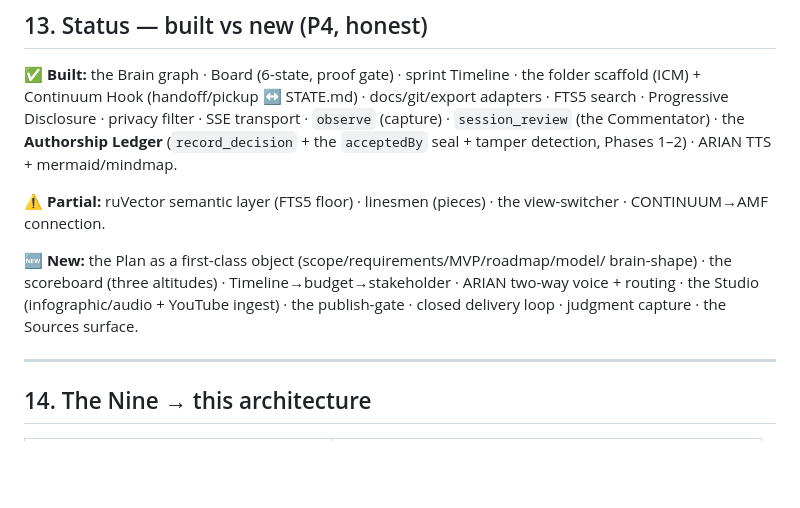
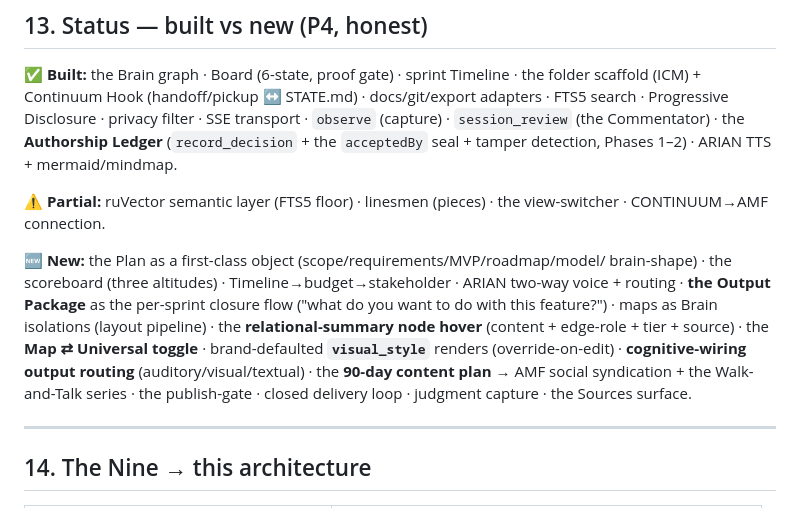
Before and after one commit to number7even/CONTINUUM, a Markdown page: docs/SYSTEM_ARCHITECTURE.md, the part around one of its changes. Drawn GitHub-style; blank space fills up the shorter version.

```diff
--- a/docs/SYSTEM_ARCHITECTURE.md
+++ b/docs/SYSTEM_ARCHITECTURE.md
@@ -389,9 +440,14 @@ TTS + mermaid/mindmap.
 view-switcher · CONTINUUM→AMF connection.
 
 **🆕 New:** the Plan as a first-class object (scope/requirements/MVP/roadmap/model/
-brain-shape) · the scoreboard (three altitudes) · Timeline→budget→stakeholder ·
-ARIAN two-way voice + routing · the Studio (infographic/audio + YouTube ingest) · the
-publish-gate · closed delivery loop · judgment capture · the Sources surface.
+brain-shape) · the scoreboard (three altitudes) · Timeline→budget→stakeholder · ARIAN
+two-way voice + routing · **the Output Package** as the per-sprint closure flow ("what do
+you want to do with this feature?") · maps as Brain isolations (layout pipeline) · the
+**relational-summary node hover** (content + edge-role + tier + source) · the **Map ⇄
+Universal toggle** · brand-defaulted **`visual_style`** renders (override-on-edit) ·
+**cognitive-wiring output routing** (auditory/visual/textual) · the **90-day content plan**
+→ AMF social syndication + the Walk-and-Talk series · the publish-gate · closed delivery
+loop · judgment capture · the Sources surface.
 
 ---
 
```
Also changed, not shown: other parts of docs/SYSTEM_ARCHITECTURE.md (+64 -13 lines).
